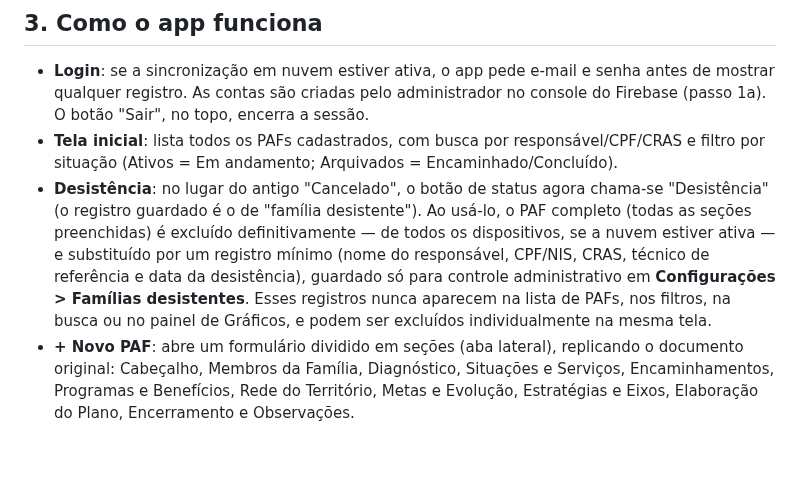
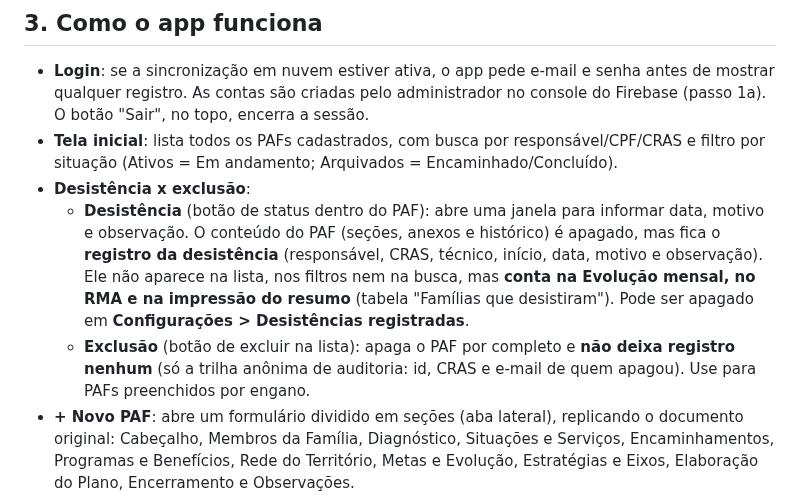
Before and after one commit to PaulusXavier/Projeto-Umbrela-PAIF, a Markdown page: README.md, the part around the change. Rendered like a GitHub page; blank space fills up the shorter version.

```diff
--- a/README.md
+++ b/README.md
@@ -84,13 +84,14 @@ os registros só para si (não compartilha com os outros).
   no console do Firebase (passo 1a). O botão "Sair", no topo, encerra a sessão.
 - **Tela inicial**: lista todos os PAFs cadastrados, com busca por responsável/CPF/CRAS
   e filtro por situação (Ativos = Em andamento; Arquivados = Encaminhado/Concluído).
-- **Desistência**: no lugar do antigo "Cancelado", o botão de status agora chama-se
-  "Desistência" (o registro guardado é o de "família desistente"). Ao usá-lo, o PAF completo (todas as seções preenchidas) é excluído
-  definitivamente — de todos os dispositivos, se a nuvem estiver ativa — e substituído por
-  um registro mínimo (nome do responsável, CPF/NIS, CRAS, técnico de referência e data da
-  desistência), guardado só para controle administrativo em **Configurações > Famílias
-  desistentes**. Esses registros nunca aparecem na lista de PAFs, nos filtros, na busca ou
-  no painel de Gráficos, e podem ser excluídos individualmente na mesma tela.
+- **Desistência x exclusão**:
+  - **Desistência** (botão de status dentro do PAF): abre uma janela para informar data, motivo e
+    observação. O conteúdo do PAF (seções, anexos e histórico) é apagado, mas fica o **registro da
+    desistência** (responsável, CRAS, técnico, início, data, motivo e observação). Ele não aparece na
+    lista, nos filtros nem na busca, mas **conta na Evolução mensal, no RMA e na impressão do resumo**
+    (tabela "Famílias que desistiram"). Pode ser apagado em **Configurações > Desistências registradas**.
+  - **Exclusão** (botão de excluir na lista): apaga o PAF por completo e **não deixa registro nenhum**
+    (só a trilha anônima de auditoria: id, CRAS e e-mail de quem apagou). Use para PAFs preenchidos por engano.
 - **+ Novo PAF**: abre um formulário dividido em seções (aba lateral), replicando o
   documento original: Cabeçalho, Membros da Família, Diagnóstico, Situações e Serviços,
   Encaminhamentos, Programas e Benefícios, Rede do Território, Metas e Evolução,
```
